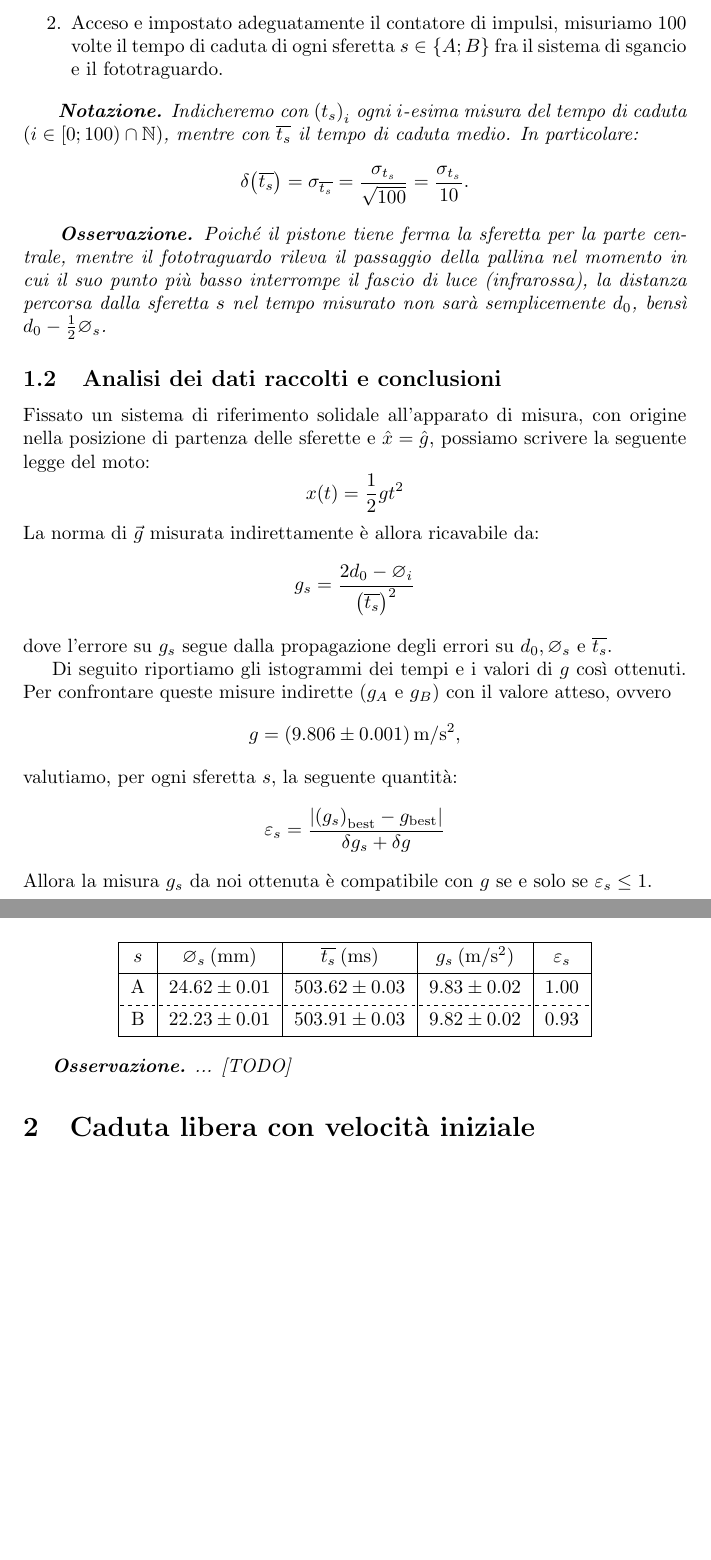
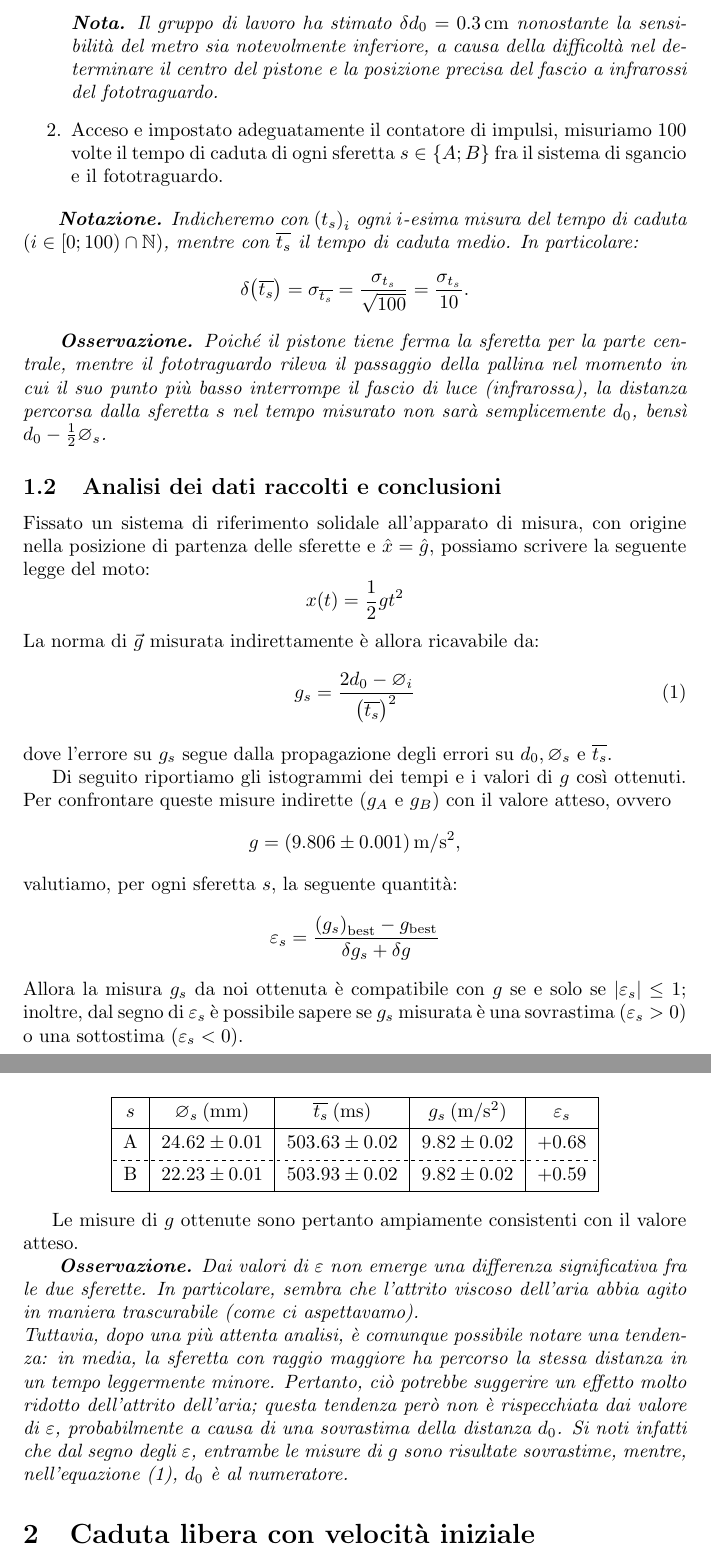
Before and after one commit to RBerga06/unipr-clt-fisica, a LaTeX paper (src/rberga06/unipr/cltfis/lab1/mod1/gravity/relazione.tex): two parts of pages 2 and 3 of 5, joined at a grey line, cut at the place of the change, the shorter picture padded with empty space. Compiled offline with pdfLaTeX.

Commit message:
More work

```diff
--- a/src/rberga06/unipr/cltfis/lab1/mod1/gravity/relazione.tex
+++ b/src/rberga06/unipr/cltfis/lab1/mod1/gravity/relazione.tex
@@ -88,3 +88,9 @@
+            \textbf{Nota.} Il gruppo di lavoro ha stimato
+            $\delta d_0 = \qty{0.3}{cm}$ nonostante la sensibilità
+            del metro sia notevolmente inferiore, a causa della difficoltà
+            nel determinare il centro del pistone e la posizione precisa del
+            fascio a infrarossi del fototraguardo.
+        }
     \item
         Acceso e impostato adeguatamente il contatore di impulsi,
         misuriamo 100 volte il tempo di caduta di ogni sferetta
@@ -119,7 +125,7 @@ nella posizione di partenza delle sferette e $\hat{x} = \hat{g}$, possiamo
 scrivere la seguente legge del moto:
 \[x(t) = \frac{1}{2}g t^2\]
 La norma di $\vec{g}$ misurata indirettamente è allora ricavabile da:
-\[
+\begin{equation}\label{eq:1}
     g_s = \frac{2d_0 - \diam_i}{\left(\overline{t_s}\right)^2}
     % \best{g} = \frac{2\best{\left(d_0\right)} - \bestp{\diam_i}}
     %                 {\bestp{\overline{t_i}}^2}
@@ -135,10 +141,12 @@ Di seguito riportiamo gli istogrammi dei tempi e i valori di $g$ così ottenuti.
 Per confrontare queste misure indirette ($g_A$ e $g_B$) con il valore atteso, ovvero
 \[g=\left(9.806\pm0.001\right)\unit{m\per s^2},\]valutiamo, per ogni
 sferetta $s$, la seguente quantità:\[
-    \varepsilon_s = \frac{ \left|\bestp{g_s}-\best{g}\right| }
+    \varepsilon_s = \frac{ \bestp{g_s}-\best{g} }
                          { \delta g_s + \delta g }
 \] Allora la misura $g_s$ da noi ottenuta è compatibile con $g$ se e solo se
-$\varepsilon_s\le1$.
+$\left|\varepsilon_s\right|\le1$; inoltre, dal segno di $\varepsilon_s$ è possibile
+sapere se $g_s$ misurata è una sovrastima ($\varepsilon_s>0$) o una sottostima
+($\varepsilon_s<0$).
 
 \begin{figure}[H]
     % trim={< v > ^}
@@ -156,14 +164,28 @@ $\varepsilon_s\le1$.
             $g_s\:(\unit{m\per s^2})$ &
             $\varepsilon_s$ \\
         \hline
-        A & $24.62\pm0.01$ & $503.62\pm0.03$ & $9.83\pm0.02$ & $1.00$ \\
+        A & $24.62\pm0.01$ & $503.63\pm0.02$ & $9.82\pm0.02$ & $+0.68$ \\
         \hline[dashed]
-        B & $22.23\pm0.01$ & $503.91\pm0.03$ & $9.82\pm0.02$ & $0.93$ \\
+        B & $22.23\pm0.01$ & $503.93\pm0.02$ & $9.82\pm0.02$ & $+0.59$ \\
         \hline
     \end{tblr}
 \end{center}
 
-\emph{\textbf{Osservazione.} ... [TODO]}
+Le misure di $g$ ottenute sono pertanto ampiamente consistenti con il valore atteso.
+
+\emph{
+    \textbf{Osservazione.} Dai valori di $\varepsilon$ non emerge una differenza
+    significativa fra le due sferette. In particolare, sembra che l'attrito viscoso
+    dell'aria abbia agito in maniera trascurabile (come ci aspettavamo).\\
+    Tuttavia, dopo una più attenta analisi, è comunque possibile notare una tendenza:
+    in media, la sferetta con raggio maggiore ha percorso la stessa distanza in un
+    tempo leggermente minore.
+    Pertanto, ciò potrebbe suggerire un effetto molto ridotto dell'attrito dell'aria;
+    questa tendenza però non è rispecchiata dai valore di $\varepsilon$,
+    probabilmente a causa di una sovrastima della distanza $d_0$. Si noti infatti che
+    dal segno degli $\varepsilon$, entrambe le misure di $g$ sono risultate sovrastime,
+    mentre, nell'equazione (\ref{eq:1}), $d_0$ è al numeratore.
+}
 
 \section{Caduta libera con velocità iniziale}
 \begin{enumerate}
```
Also changed, not shown: src/rberga06/unipr/cltfis/lab1/mod1/gravity/relazione.pdf, src/rberga06/unipr/cltfis/lab1/mod1/gravity/relazione.tex (14 more changed lines).
